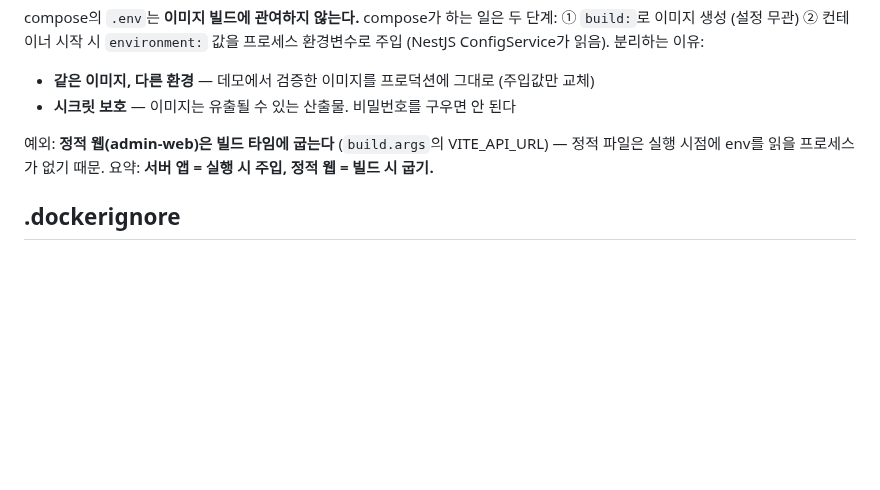
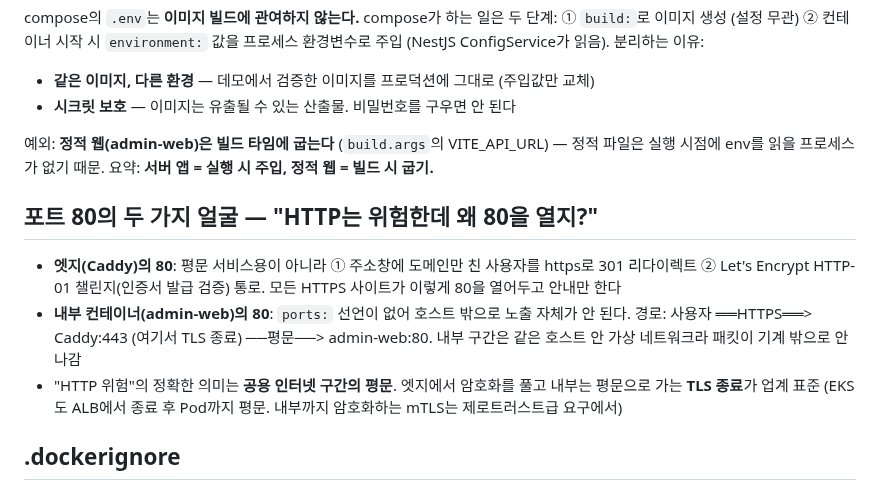
Before and after one commit to So1ky/LUNOTE, a Markdown page: docs/blog/docker-basics.md, the part around the change. GitHub-like rendering; blank space fills up the shorter version.

Commit message:
docs(blog): 포트 80의 두 얼굴 — https 리다이렉트/ACME 통로와 TLS 종료 후 내부 평문
Co-Authored-By: Claude Fable 5 <noreply@anthropic.com>

```diff
--- a/docs/blog/docker-basics.md
+++ b/docs/blog/docker-basics.md
@@ -133,6 +133,18 @@ compose의 `.env`는 **이미지 빌드에 관여하지 않는다.** compose가
 정적 파일은 실행 시점에 env를 읽을 프로세스가 없기 때문. 요약:
 **서버 앱 = 실행 시 주입, 정적 웹 = 빌드 시 굽기.**
 
+## 포트 80의 두 가지 얼굴 — "HTTP는 위험한데 왜 80을 열지?"
+
+- **엣지(Caddy)의 80**: 평문 서비스용이 아니라 ① 주소창에 도메인만 친 사용자를
+  https로 301 리다이렉트 ② Let's Encrypt HTTP-01 챌린지(인증서 발급 검증) 통로.
+  모든 HTTPS 사이트가 이렇게 80을 열어두고 안내만 한다
+- **내부 컨테이너(admin-web)의 80**: `ports:` 선언이 없어 호스트 밖으로 노출 자체가
+  안 된다. 경로: 사용자 ══HTTPS══> Caddy:443 (여기서 TLS 종료) ──평문──> admin-web:80.
+  내부 구간은 같은 호스트 안 가상 네트워크라 패킷이 기계 밖으로 안 나감
+- "HTTP 위험"의 정확한 의미는 **공용 인터넷 구간의 평문**. 엣지에서 암호화를 풀고
+  내부는 평문으로 가는 **TLS 종료**가 업계 표준 (EKS도 ALB에서 종료 후 Pod까지 평문.
+  내부까지 암호화하는 mTLS는 제로트러스트급 요구에서)
+
 ## .dockerignore
 
 `COPY . .`가 퍼가는 범위에서 제외할 것들 (git의 .gitignore와 같은 개념):
```
